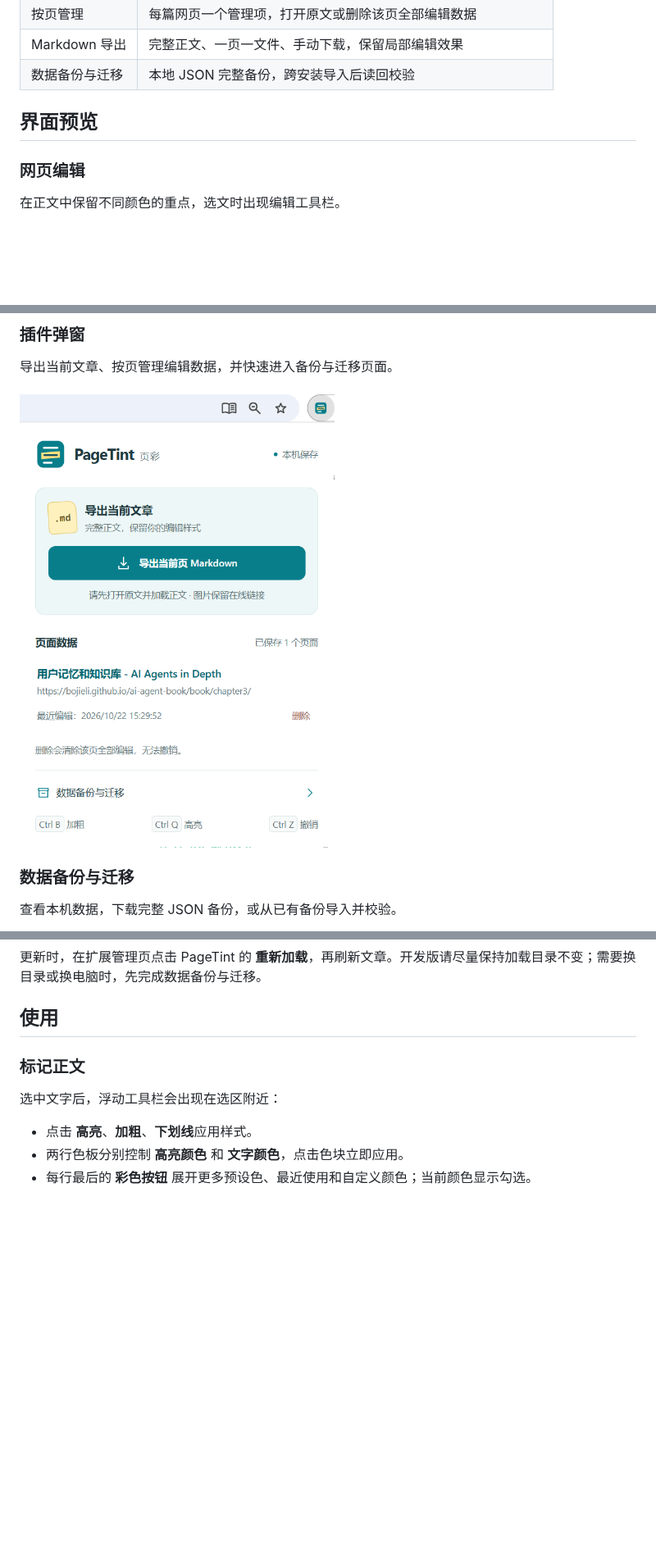
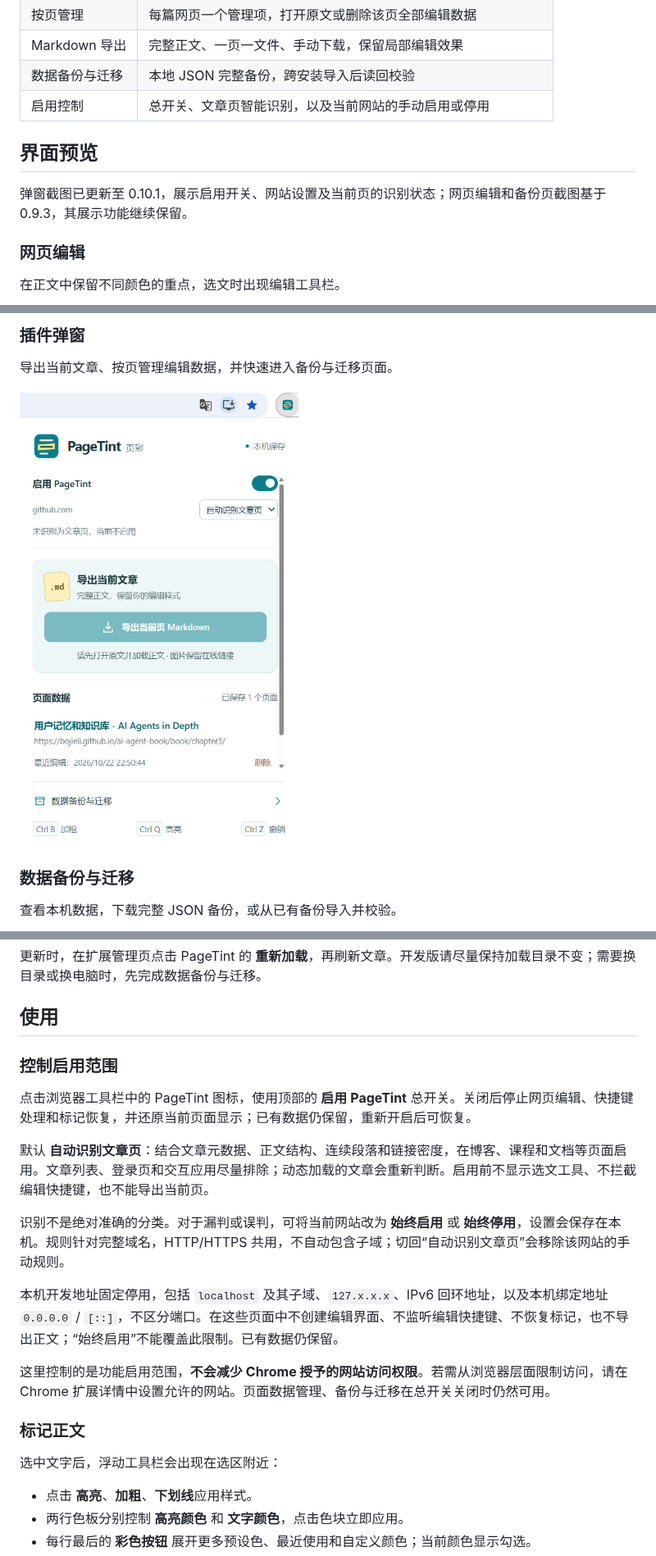
Before and after one commit to SWAlbert-0/PageTint, a Markdown page: README.md, 3 parts joined by grey strips. Shown at 82% size. Drawn GitHub-style; pictures changed too: docs/images/pagetint-popup.png; blank space fills up the shorter version.

```diff
--- a/README.md
+++ b/README.md
@@ -32,8 +41,11 @@ PageTint 是一个轻量的 Chrome 网页标记扩展。选中文字，即可高
 | 按页管理 | 每篇网页一个管理项，打开原文或删除该页全部编辑数据 |
 | Markdown 导出 | 完整正文、一页一文件、手动下载，保留局部编辑效果 |
 | 数据备份与迁移 | 本地 JSON 完整备份，跨安装导入后读回校验 |
+| 启用控制 | 总开关、文章页智能识别，以及当前网站的手动启用或停用 |
 
 ## 界面预览
+
+弹窗截图已更新至 0.10.1，展示启用开关、网站设置及当前页的识别状态；网页编辑和备份页截图基于 0.9.3，其展示功能继续保留。
 
 ### 网页编辑
 
@@ -72,6 +84,18 @@ PageTint 是一个轻量的 Chrome 网页标记扩展。选中文字，即可高
 更新时，在扩展管理页点击 PageTint 的 **重新加载**，再刷新文章。开发版请尽量保持加载目录不变；需要换目录或换电脑时，先完成数据备份与迁移。
 
 ## 使用
+
+### 控制启用范围
+
+点击浏览器工具栏中的 PageTint 图标，使用顶部的 **启用 PageTint** 总开关。关闭后停止网页编辑、快捷键处理和标记恢复，并还原当前页面显示；已有数据仍保留，重新开启后可恢复。
+
+默认 **自动识别文章页**：结合文章元数据、正文结构、连续段落和链接密度，在博客、课程和文档等页面启用。文章列表、登录页和交互应用尽量排除；动态加载的文章会重新判断。启用前不显示选文工具、不拦截编辑快捷键，也不能导出当前页。
+
+识别不是绝对准确的分类。对于漏判或误判，可将当前网站改为 **始终启用** 或 **始终停用**，设置会保存在本机。规则针对完整域名，HTTP/HTTPS 共用，不自动包含子域；切回“自动识别文章页”会移除该网站的手动规则。
+
+本机开发地址固定停用，包括 `localhost` 及其子域、`127.x.x.x`、IPv6 回环地址，以及本机绑定地址 `0.0.0.0` / `[::]`，不区分端口。在这些页面中不创建编辑界面、不监听编辑快捷键、不恢复标记，也不导出正文；“始终启用”不能覆盖此限制。已有数据仍保留。
+
+这里控制的是功能启用范围，**不会减少 Chrome 授予的网站访问权限**。若需从浏览器层面限制访问，请在 Chrome 扩展详情中设置允许的网站。页面数据管理、备份与迁移在总开关关闭时仍然可用。
 
 ### 标记正文
 
```
Also changed, not shown: other parts of README.md (+10 -0 lines), docs/privacy.md (+5 -0 lines), 10 other files.
